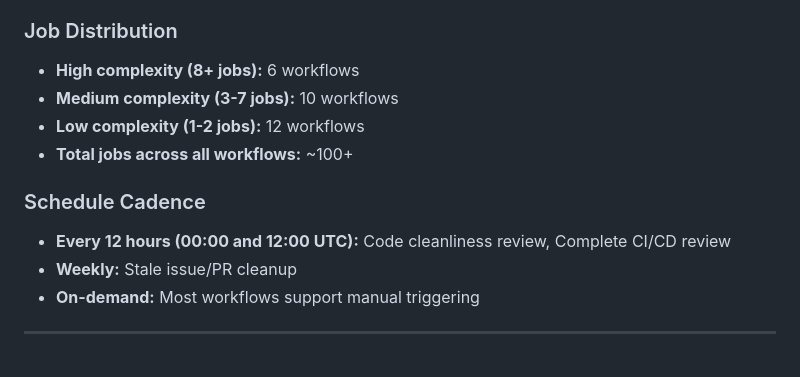
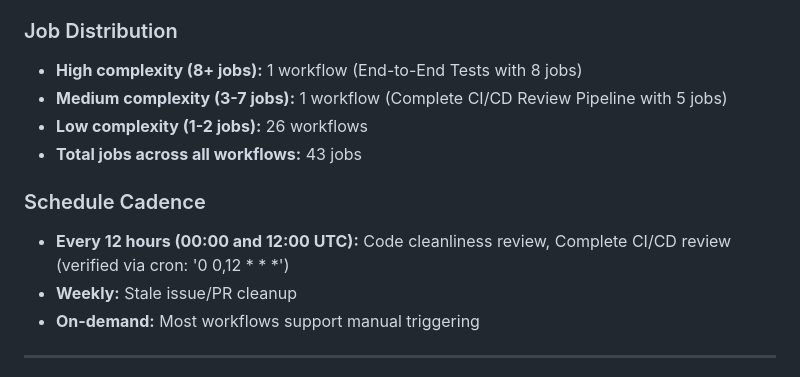
Before and after one commit to HyperionGray/PhoenixBoot, a Markdown page: CICD_REVIEW_ROLLUP.md, the part around the change. GitHub-like rendering.

Commit message:
Fix job count accuracy and verify schedule times from workflow files
Co-authored-by: P4X-ng <223870169+P4X-ng@users.noreply.github.com>

```diff
--- a/CICD_REVIEW_ROLLUP.md
+++ b/CICD_REVIEW_ROLLUP.md
@@ -133,14 +133,14 @@ Issue form templates:
 
 ### Job Distribution
 
-- **High complexity (8+ jobs):** 6 workflows
-- **Medium complexity (3-7 jobs):** 10 workflows
-- **Low complexity (1-2 jobs):** 12 workflows
-- **Total jobs across all workflows:** ~100+
+- **High complexity (8+ jobs):** 1 workflow (End-to-End Tests with 8 jobs)
+- **Medium complexity (3-7 jobs):** 1 workflow (Complete CI/CD Review Pipeline with 5 jobs)
+- **Low complexity (1-2 jobs):** 26 workflows
+- **Total jobs across all workflows:** 43 jobs
 
 ### Schedule Cadence
 
-- **Every 12 hours (00:00 and 12:00 UTC):** Code cleanliness review, Complete CI/CD review
+- **Every 12 hours (00:00 and 12:00 UTC):** Code cleanliness review, Complete CI/CD review (verified via cron: '0 0,12 * * *')
 - **Weekly:** Stale issue/PR cleanup
 - **On-demand:** Most workflows support manual triggering
 
```
